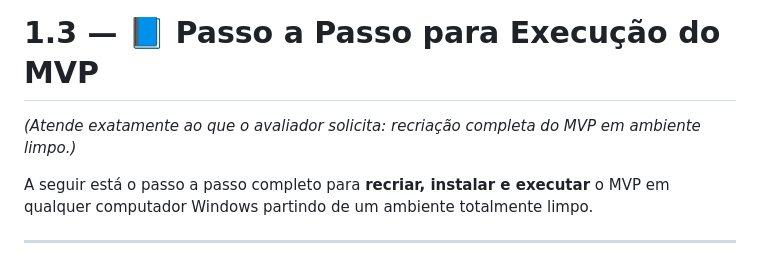
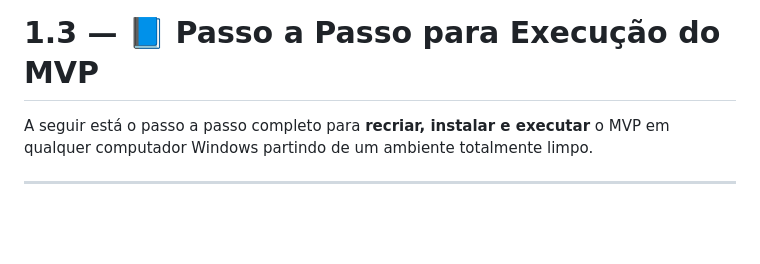
Before and after one commit to codedbydaph/Projeto-Porto-Digital, a Markdown page: README.md, the part around the change. Drawn GitHub-style; blank space fills up the shorter version.

```diff
--- a/README.md
+++ b/README.md
@@ -32,7 +32,6 @@ https://github.com/codedbydaph/Projeto-Porto-Digital.git
 ---
 
 # 1.3 — 📘 Passo a Passo para Execução do MVP
-*(Atende exatamente ao que o avaliador solicita: recriação completa do MVP em ambiente limpo.)*
 
 A seguir está o passo a passo completo para **recriar, instalar e executar** o MVP em qualquer computador Windows partindo de um ambiente totalmente limpo.
 
```
